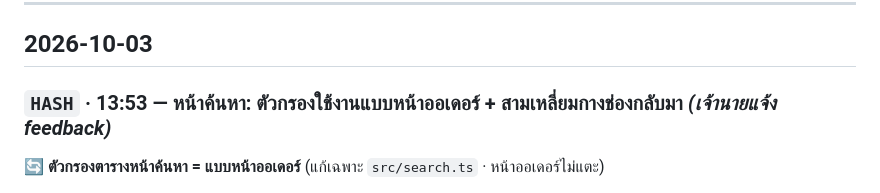
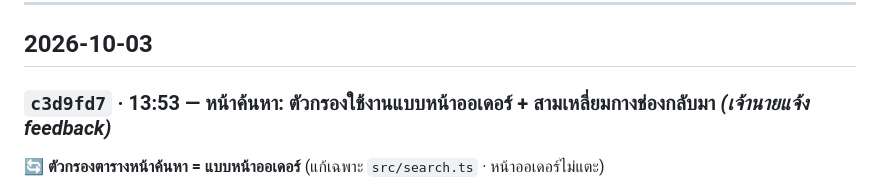
Before and after one commit to faceadvance/face-advance-monthly-orders, a Markdown page: Face Advance Monthly orders/CHANGELOG.md, the part around the change. GitHub-like rendering.

Commit message:
docs(changelog): เติม commit hash ของ deploy หน้าค้นหา (2026-10-03 13:53)
Co-Authored-By: Claude Opus 5.5 <noreply@anthropic.com>

```diff
--- a/Face Advance Monthly orders/CHANGELOG.md
+++ b/Face Advance Monthly orders/CHANGELOG.md
@@ -7,7 +7,7 @@
 
 ## 2026-10-03
 
-### `HASH` · 13:53 — หน้าค้นหา: ตัวกรองใช้งานแบบหน้าออเดอร์ + สามเหลี่ยมกางช่องกลับมา *(เจ้านายแจ้ง feedback)*
+### `c3d9fd7` · 13:53 — หน้าค้นหา: ตัวกรองใช้งานแบบหน้าออเดอร์ + สามเหลี่ยมกางช่องกลับมา *(เจ้านายแจ้ง feedback)*
 
 **🔄 ตัวกรองตารางหน้าค้นหา = แบบหน้าออเดอร์** (แก้เฉพาะ `src/search.ts` · หน้าออเดอร์ไม่แตะ)
 - 🔧 "เลือกทั้งหมด / ล้าง" ทำเฉพาะค่าที่ค้นเจออยู่ในช่องค้นของตัวกรอง (เดิมไปติ๊ก/ล้างค่าที่ถูกซ่อนด้วย หน้าจอกับค่าจริงไม่ตรงกัน)
```
